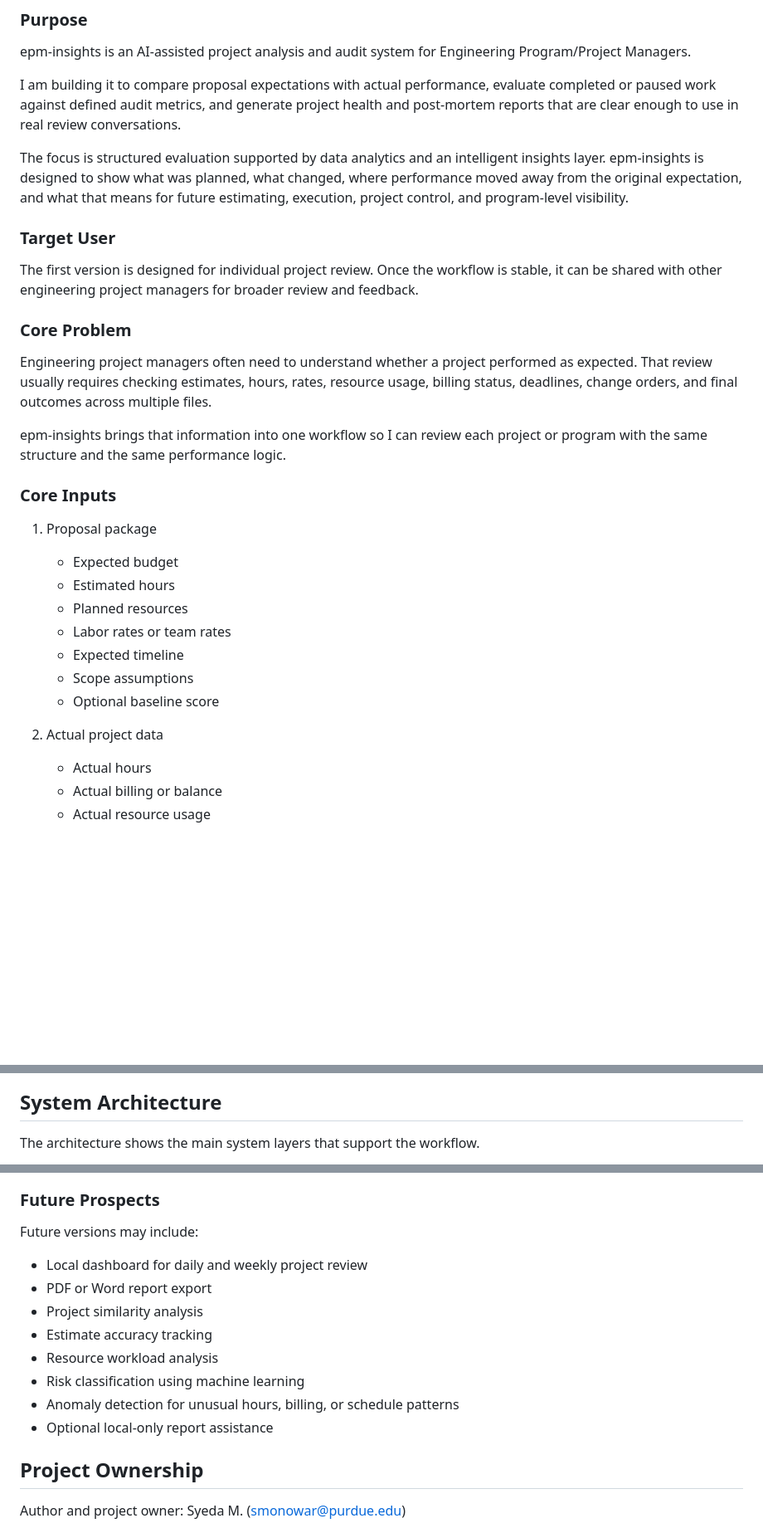
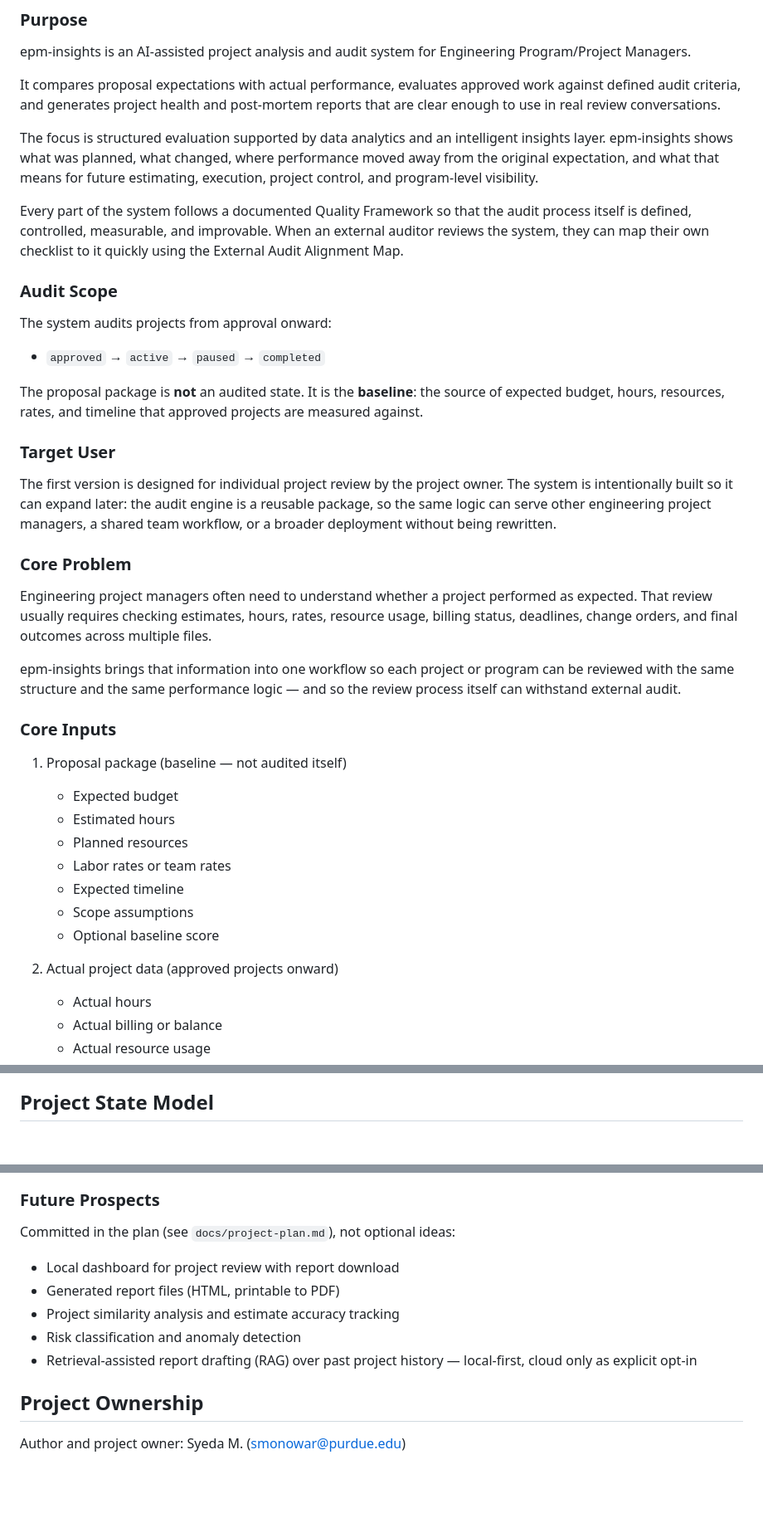
Before and after one commit to meownager/epm-insights, a Markdown page: docs/project-overview.md, 3 parts joined by grey strips. Shown at 83% size. GitHub-like rendering; blank space fills up the shorter version.

````diff
--- a/docs/project-overview.md
+++ b/docs/project-overview.md
@@ -6,23 +6,33 @@
 
 epm-insights is an AI-assisted project analysis and audit system for Engineering Program/Project Managers.
 
-I am building it to compare proposal expectations with actual performance, evaluate completed or paused work against defined audit metrics, and generate project health and post-mortem reports that are clear enough to use in real review conversations.
+It compares proposal expectations with actual performance, evaluates approved work against defined audit criteria, and generates project health and post-mortem reports that are clear enough to use in real review conversations.
 
-The focus is structured evaluation supported by data analytics and an intelligent insights layer. epm-insights is designed to show what was planned, what changed, where performance moved away from the original expectation, and what that means for future estimating, execution, project control, and program-level visibility.
+The focus is structured evaluation supported by data analytics and an intelligent insights layer. epm-insights shows what was planned, what changed, where performance moved away from the original expectation, and what that means for future estimating, execution, project control, and program-level visibility.
+
+Every part of the system follows a documented Quality Framework so that the audit process itself is defined, controlled, measurable, and improvable. When an external auditor reviews the system, they can map their own checklist to it quickly using the External Audit Alignment Map.
+
+### Audit Scope
+
+The system audits projects from approval onward:
+
+- `approved` → `active` → `paused` → `completed`
+
+The proposal package is **not** an audited state. It is the **baseline**: the source of expected budget, hours, resources, rates, and timeline that approved projects are measured against.
 
 ### Target User
 
-The first version is designed for individual project review. Once the workflow is stable, it can be shared with other engineering project managers for broader review and feedback.
+The first version is designed for individual project review by the project owner. The system is intentionally built so it can expand later: the audit engine is a reusable package, so the same logic can serve other engineering project managers, a shared team workflow, or a broader deployment without being rewritten.
 
 ### Core Problem
 
 Engineering project managers often need to understand whether a project performed as expected. That review usually requires checking estimates, hours, rates, resource usage, billing status, deadlines, change orders, and final outcomes across multiple files.
 
-epm-insights brings that information into one workflow so I can review each project or program with the same structure and the same performance logic.
+epm-insights brings that information into one workflow so each project or program can be reviewed with the same structure and the same performance logic — and so the review process itself can withstand external audit.
 
 ### Core Inputs
 
-1. Proposal package
+1. Proposal package (baseline — not audited itself)
    - Expected budget
    - Estimated hours
    - Planned resources
@@ -31,7 +41,7 @@ epm-insights brings that information into one workflow so I can review each proj
    - Scope assumptions
    - Optional baseline score
 
-2. Actual project data
+2. Actual project data (approved projects onward)
    - Actual hours
    - Actual billing or balance
    - Actual resource usage
@@ -82,7 +98,5 @@ flowchart TD
 ```
 
-## System Architecture
-
-The architecture shows the main system layers that support the workflow.
+## Project State Model
 
 ```mermaid
@@ -112,16 +143,13 @@ flowchart TB
 
 ### Future Prospects
 
-Future versions may include:
+Committed in the plan (see `docs/project-plan.md`), not optional ideas:
 
-- Local dashboard for daily and weekly project review
-- PDF or Word report export
-- Project similarity analysis
-- Estimate accuracy tracking
-- Resource workload analysis
-- Risk classification using machine learning
-- Anomaly detection for unusual hours, billing, or schedule patterns
-- Optional local-only report assistance
+- Local dashboard for project review with report download
+- Generated report files (HTML, printable to PDF)
+- Project similarity analysis and estimate accuracy tracking
+- Risk classification and anomaly detection
+- Retrieval-assisted report drafting (RAG) over past project history — local-first, cloud only as explicit opt-in
 
 ## Project Ownership
 
````
Also changed, not shown: other parts of docs/project-overview.md (+51 -28 lines), docs/project-plan.md (+76 -81 lines).
